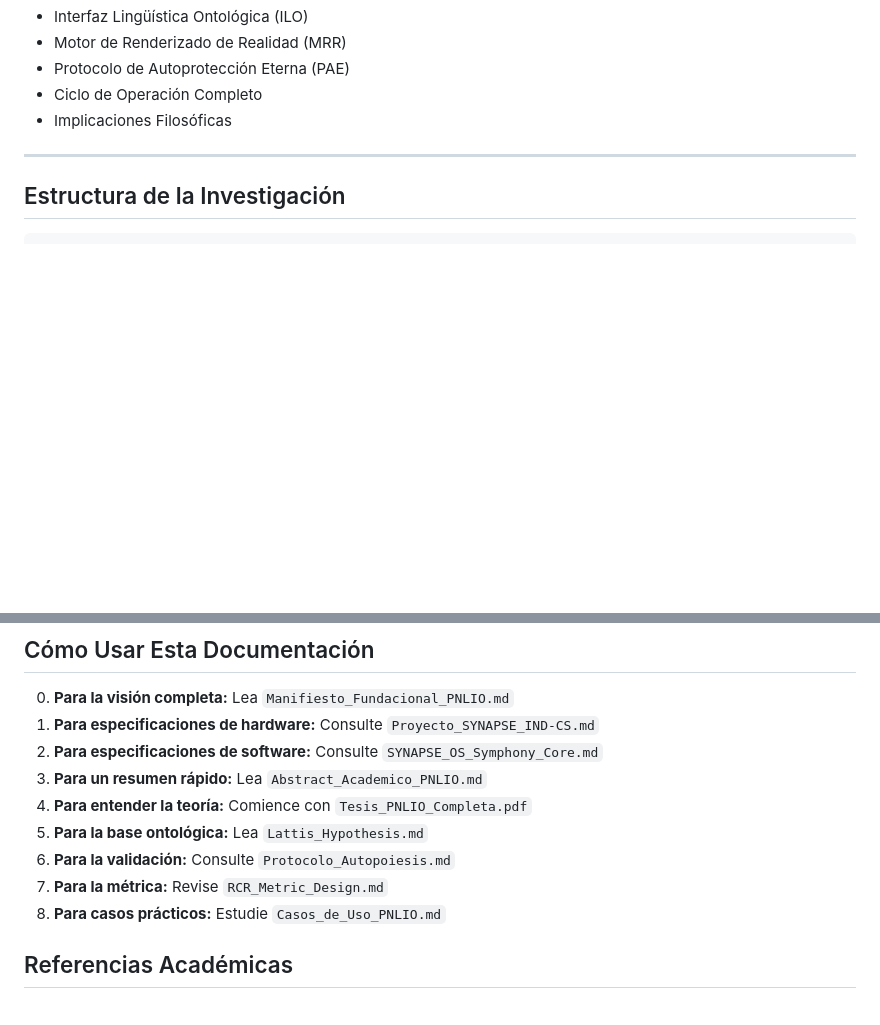
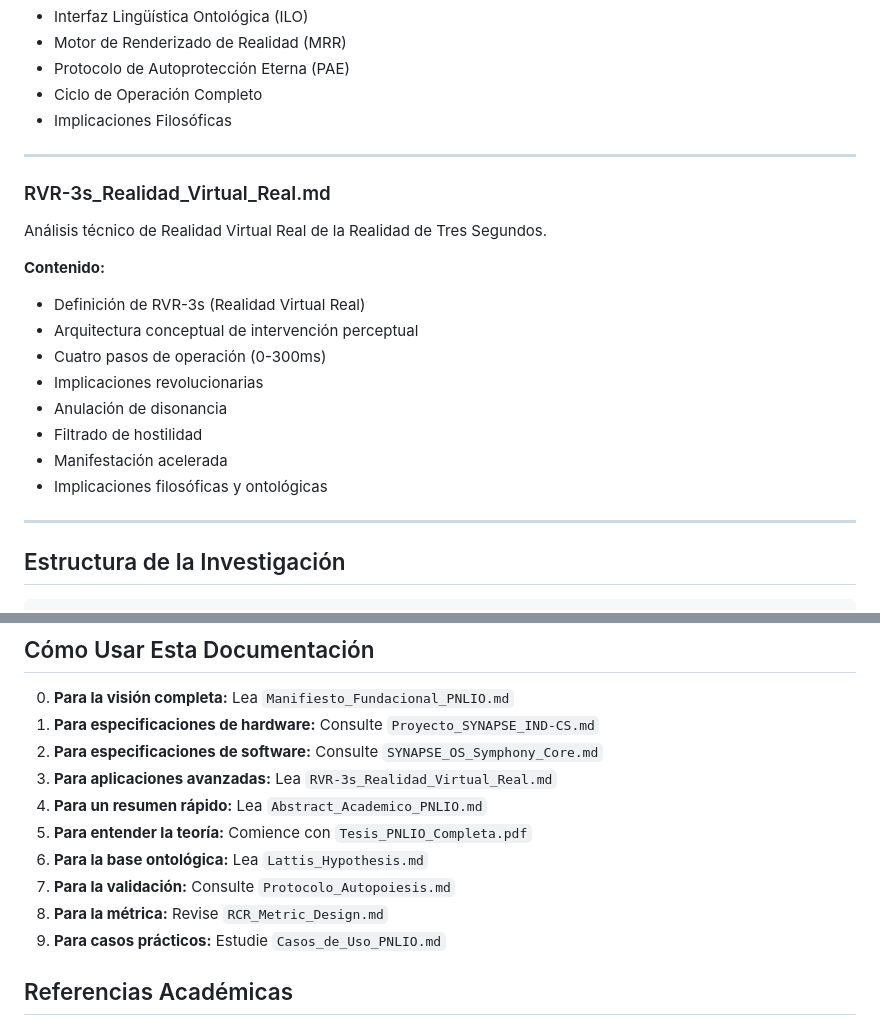
Before and after one commit to godear6959-creator/PNLIO-Framework, a Markdown page: docs/README.md, 2 parts joined by grey strips. Rendered like a GitHub page; blank space fills up the shorter version.

````diff
--- a/docs/README.md
+++ b/docs/README.md
@@ -117,6 +117,21 @@ Especificación del Sistema Operativo SYNAPSE.
 
 ---
 
+### RVR-3s_Realidad_Virtual_Real.md
+Análisis técnico de Realidad Virtual Real de la Realidad de Tres Segundos.
+
+**Contenido:**
+- Definición de RVR-3s (Realidad Virtual Real)
+- Arquitectura conceptual de intervención perceptual
+- Cuatro pasos de operación (0-300ms)
+- Implicaciones revolucionarias
+- Anulación de disonancia
+- Filtrado de hostilidad
+- Manifestación acelerada
+- Implicaciones filosóficas y ontológicas
+
+---
+
 ## Estructura de la Investigación
 
 ```
@@ -134,12 +149,13 @@ PNLIO Framework (Implementación)
 0. **Para la visión completa:** Lea `Manifiesto_Fundacional_PNLIO.md`
 1. **Para especificaciones de hardware:** Consulte `Proyecto_SYNAPSE_IND-CS.md`
 2. **Para especificaciones de software:** Consulte `SYNAPSE_OS_Symphony_Core.md`
-3. **Para un resumen rápido:** Lea `Abstract_Academico_PNLIO.md`
-4. **Para entender la teoría:** Comience con `Tesis_PNLIO_Completa.pdf`
-5. **Para la base ontológica:** Lea `Lattis_Hypothesis.md`
-6. **Para la validación:** Consulte `Protocolo_Autopoiesis.md`
-7. **Para la métrica:** Revise `RCR_Metric_Design.md`
-8. **Para casos prácticos:** Estudie `Casos_de_Uso_PNLIO.md`
+3. **Para aplicaciones avanzadas:** Lea `RVR-3s_Realidad_Virtual_Real.md`
+4. **Para un resumen rápido:** Lea `Abstract_Academico_PNLIO.md`
+5. **Para entender la teoría:** Comience con `Tesis_PNLIO_Completa.pdf`
+6. **Para la base ontológica:** Lea `Lattis_Hypothesis.md`
+7. **Para la validación:** Consulte `Protocolo_Autopoiesis.md`
+8. **Para la métrica:** Revise `RCR_Metric_Design.md`
+9. **Para casos prácticos:** Estudie `Casos_de_Uso_PNLIO.md`
 
 ## Referencias Académicas
 
````
Also changed, not shown: docs/RVR-3s_Realidad_Virtual_Real.md (added, +376 -0 lines).
